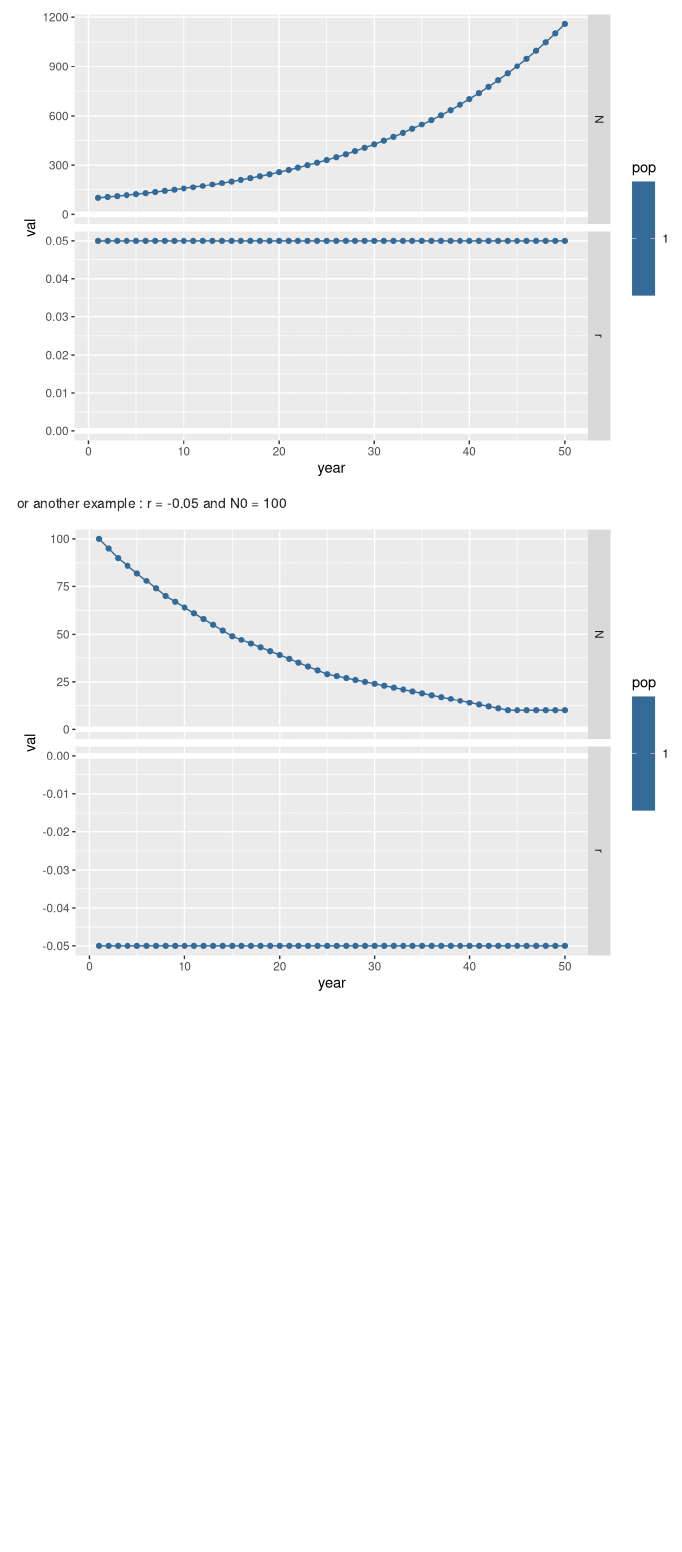
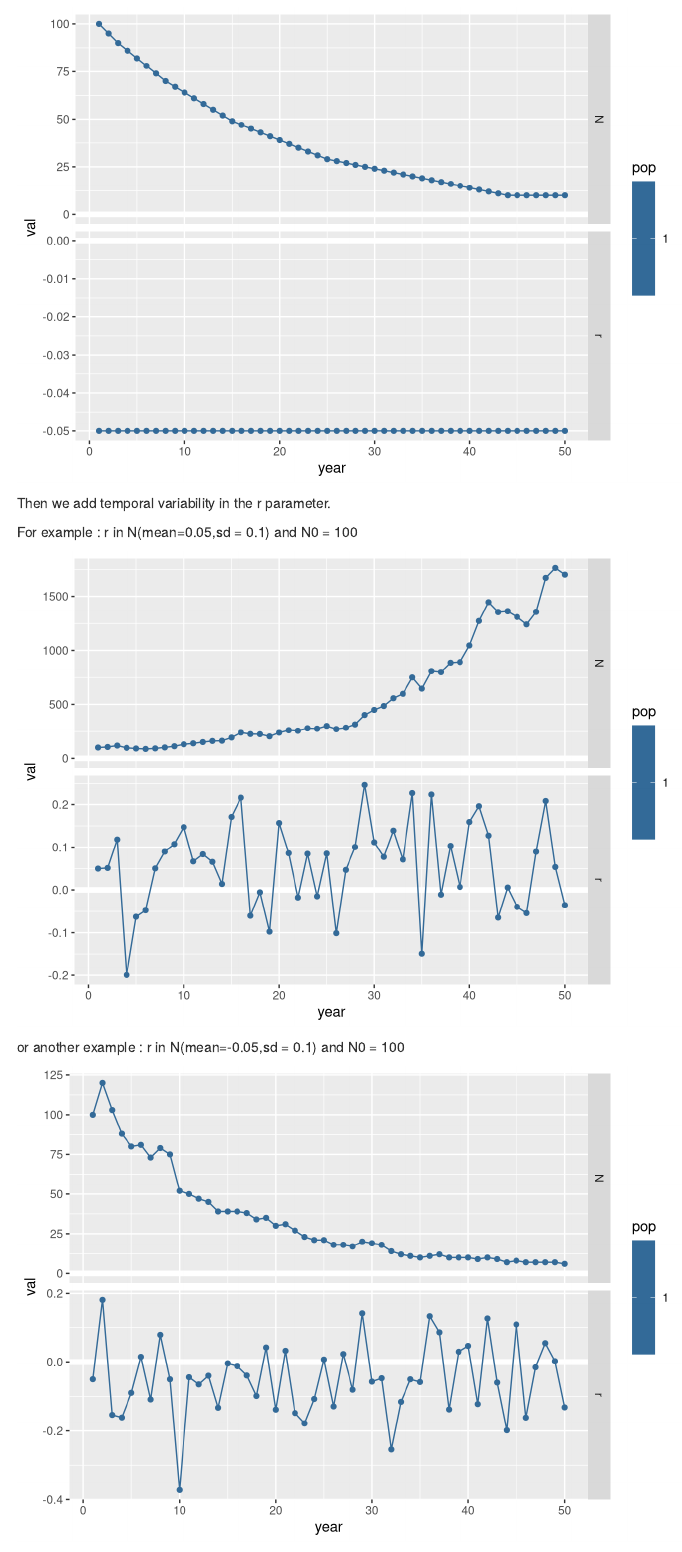
Before and after one commit to romainlorrilliere/LPI_theoritical_test, an R Markdown document (rmd/dyn_pop.Rmd): the page in a window 1100 px wide, from 560 px down before the commit and from 1080 px down after it. Rendered offline with R 4.5, knitr and Pandoc, with nearby package versions; code that draws random numbers runs with fixed seeds of ours.

Commit message:
Update dyn_pop.Rmd

````diff
--- a/rmd/dyn_pop.Rmd
+++ b/rmd/dyn_pop.Rmd
@@ -53,3 +53,9 @@ l <- f_make_pop_dyn(nb_pop = 1, N0_mean = N,r_mean = r, fig="print")
 
 
 ```
+
+Then we add temporal variability in the r parameter.
+
+
+
+```{r parm3}
@@ -55,0 +67,24 @@ l <- f_make_pop_dyn(nb_pop = 1, N0_mean = N,r_mean = r, fig="print")
+For example :
+r in N(mean=`r r`,sd = `r r_var`) and N0 = `r N`
+
+```{r dyn3}
+l <- f_make_pop_dyn(nb_pop = 1, N0_mean = N,r_mean = r, r_temporal_var = r_var,fig="print")
+
+
+```
+
+
+```{r parm4}
+r <- -0.05
+r_var <- 0.1
+N <- 100
+```
+
+or another example :
+r in N(mean=`r r`,sd = `r r_var`) and N0 = `r N`
+
+```{r dyn4}
+l <- f_make_pop_dyn(nb_pop = 1, N0_mean = N,r_mean = r, r_temporal_var = r_var,fig="print")
+
+
+```
````
Also changed, not shown: rmd/dyn_pop.Rmd (5 more changed lines).
